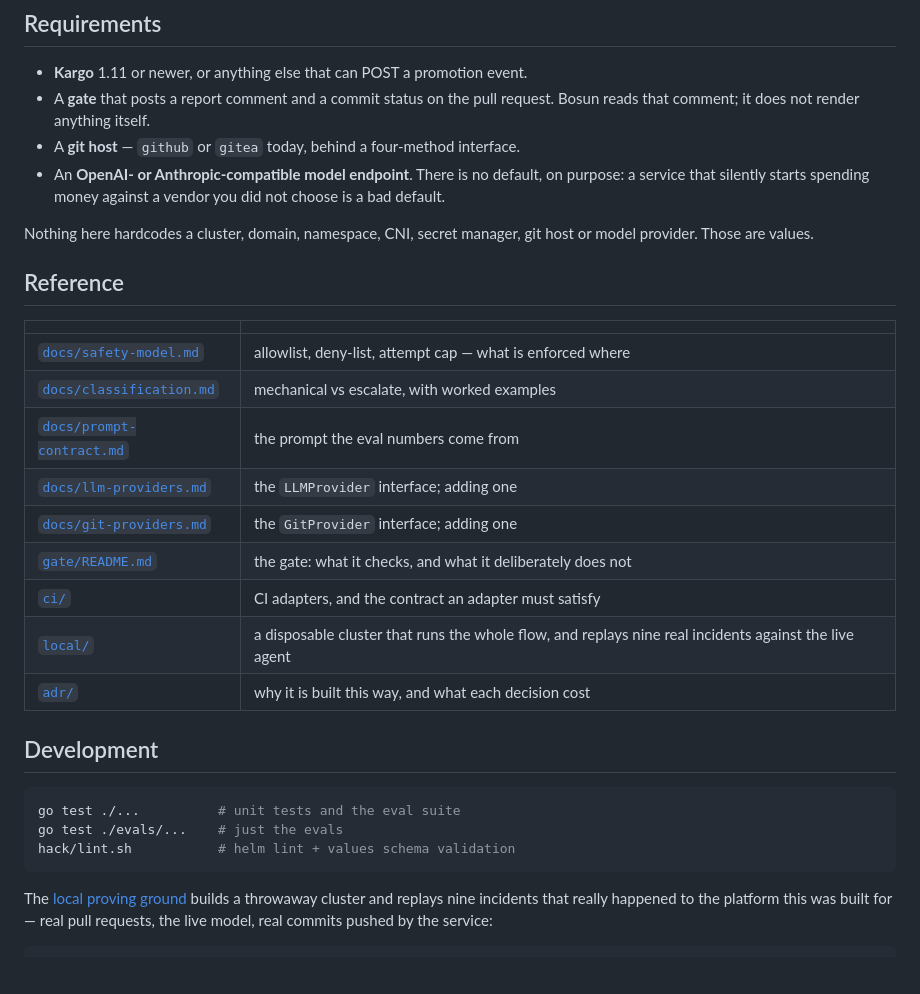
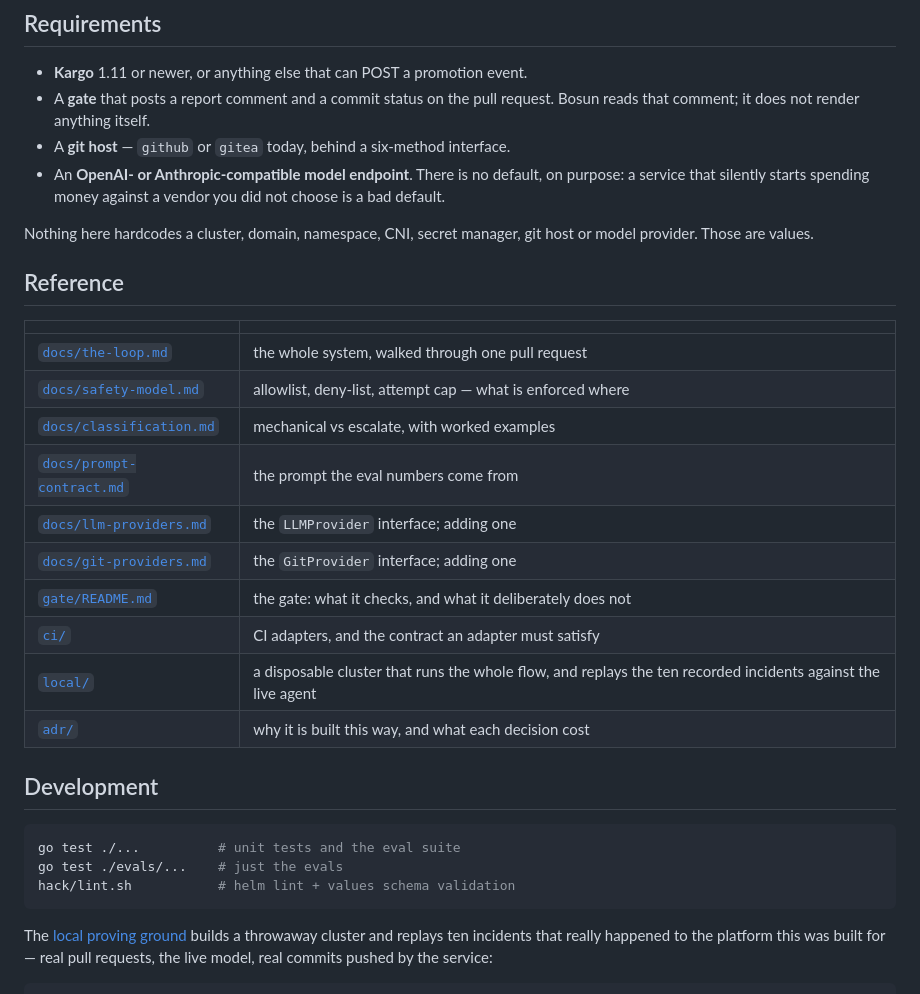
Before and after one commit to JamesAtIntegratnIO/bosun, a Markdown page: README.md, the part around one of its changes. Drawn GitHub-style; blank space fills up the shorter version.

````diff
--- a/README.md
+++ b/README.md
@@ -108,7 +116,7 @@ Then point Kargo's promotion at it:
 - **Kargo** 1.11 or newer, or anything else that can POST a promotion event.
 - A **gate** that posts a report comment and a commit status on the pull
   request. Bosun reads that comment; it does not render anything itself.
-- A **git host** — `github` or `gitea` today, behind a four-method interface.
+- A **git host** — `github` or `gitea` today, behind a six-method interface.
 - An **OpenAI- or Anthropic-compatible model endpoint**. There is no default,
   on purpose: a service that silently starts spending money against a vendor
   you did not choose is a bad default.
@@ -120,6 +128,7 @@ host or model provider. Those are values.
 
 | | |
 |---|---|
+| [`docs/the-loop.md`](docs/the-loop.md) | the whole system, walked through one pull request |
 | [`docs/safety-model.md`](docs/safety-model.md) | allowlist, deny-list, attempt cap — what is enforced where |
 | [`docs/classification.md`](docs/classification.md) | mechanical vs escalate, with worked examples |
 | [`docs/prompt-contract.md`](docs/prompt-contract.md) | the prompt the eval numbers come from |
@@ -127,7 +136,7 @@ host or model provider. Those are values.
 | [`docs/git-providers.md`](docs/git-providers.md) | the `GitProvider` interface; adding one |
 | [`gate/README.md`](gate/README.md) | the gate: what it checks, and what it deliberately does not |
 | [`ci/`](ci) | CI adapters, and the contract an adapter must satisfy |
-| [`local/`](local) | a disposable cluster that runs the whole flow, and replays nine real incidents against the live agent |
+| [`local/`](local) | a disposable cluster that runs the whole flow, and replays the ten recorded incidents against the live agent |
 | [`adr/`](adr) | why it is built this way, and what each decision cost |
 
 ## Development
@@ -138,7 +147,7 @@ go test ./evals/...    # just the evals
 hack/lint.sh           # helm lint + values schema validation
 ```
 
-The [local proving ground](local) builds a throwaway cluster and replays nine
+The [local proving ground](local) builds a throwaway cluster and replays ten
 incidents that really happened to the platform this was built for — real pull
 requests, the live model, real commits pushed by the service:
 
````
Also changed, not shown: other parts of README.md (+30 -17 lines), docs/the-loop.md (added, +142 -0 lines).
